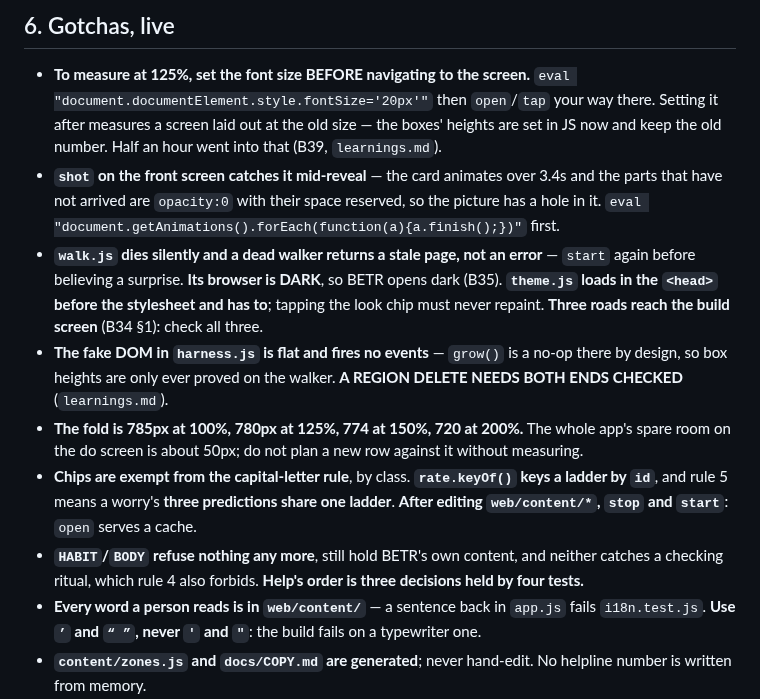
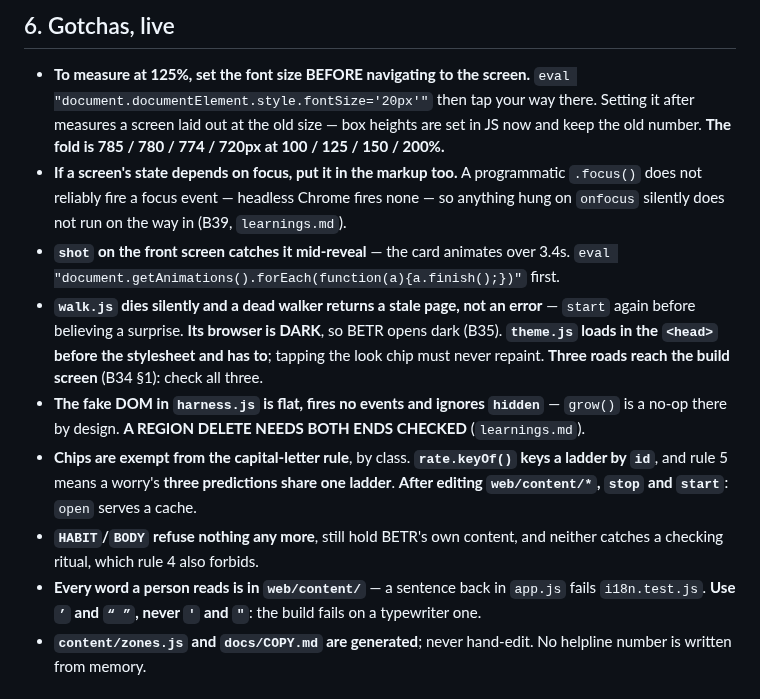
Before and after one commit to richardosborne14/betr, a Markdown page: docs/NEXT-SESSION.md, the part around one of its changes. Rendered like a GitHub page.

Commit message:
The handoff: B38 and B39 closed, B40 next, and the two screens measured and left alone

```diff
--- a/docs/NEXT-SESSION.md
+++ b/docs/NEXT-SESSION.md
@@ -93,27 +96,25 @@ owns** the missing medication word list in `guards.js`. **Release conditions:**
 ## 6. Gotchas, live
 
 - **To measure at 125%, set the font size BEFORE navigating to the screen.** `eval
-  "document.documentElement.style.fontSize='20px'"` then `open`/`tap` your way there. Setting it
-  after measures a screen laid out at the old size — the boxes' heights are set in JS now and
-  keep the old number. Half an hour went into that (B39, `learnings.md`).
-- **`shot` on the front screen catches it mid-reveal** — the card animates over 3.4s and the
-  parts that have not arrived are `opacity:0` with their space reserved, so the picture has a
-  hole in it. `eval "document.getAnimations().forEach(function(a){a.finish();})"` first.
+  "document.documentElement.style.fontSize='20px'"` then tap your way there. Setting it after
+  measures a screen laid out at the old size — box heights are set in JS now and keep the old
+  number. **The fold is 785 / 780 / 774 / 720px at 100 / 125 / 150 / 200%.**
+- **If a screen's state depends on focus, put it in the markup too.** A programmatic `.focus()`
+  does not reliably fire a focus event — headless Chrome fires none — so anything hung on
+  `onfocus` silently does not run on the way in (B39, `learnings.md`).
+- **`shot` on the front screen catches it mid-reveal** — the card animates over 3.4s.
+  `eval "document.getAnimations().forEach(function(a){a.finish();})"` first.
 - **`walk.js` dies silently and a dead walker returns a stale page, not an error** — `start`
   again before believing a surprise. **Its browser is DARK**, so BETR opens dark (B35).
   **`theme.js` loads in the `<head>` before the stylesheet and has to**; tapping the look chip
   must never repaint. **Three roads reach the build screen** (B34 §1): check all three.
-- **The fake DOM in `harness.js` is flat and fires no events** — `grow()` is a no-op there by
-  design, so box heights are only ever proved on the walker. **A REGION DELETE NEEDS BOTH ENDS
-  CHECKED** (`learnings.md`).
-- **The fold is 785px at 100%, 780px at 125%, 774 at 150%, 720 at 200%.** The whole app's
-  spare room on the do screen is about 50px; do not plan a new row against it without measuring.
+- **The fake DOM in `harness.js` is flat, fires no events and ignores `hidden`** — `grow()` is a
+  no-op there by design. **A REGION DELETE NEEDS BOTH ENDS CHECKED** (`learnings.md`).
 - **Chips are exempt from the capital-letter rule**, by class. **`rate.keyOf()` keys a ladder by
   `id`**, and rule 5 means a worry's **three predictions share one ladder**. **After editing
   `web/content/*`, `stop` and `start`**: `open` serves a cache.
 - **`HABIT`/`BODY` refuse nothing any more**, still hold BETR's own content, and neither catches
-  a checking ritual, which rule 4 also forbids. **Help's order is three decisions held by four
-  tests.**
+  a checking ritual, which rule 4 also forbids.
 - **Every word a person reads is in `web/content/`** — a sentence back in `app.js` fails
   `i18n.test.js`. **Use `’` and `“ ”`, never `'` and `"`**: the build fails on a typewriter one.
 - **`content/zones.js` and `docs/COPY.md` are generated**; never hand-edit. No helpline number
```
Also changed, not shown: other parts of docs/NEXT-SESSION.md (+53 -50 lines).
